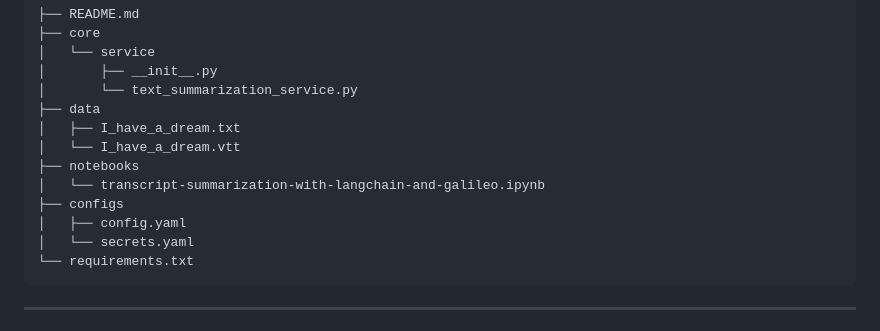
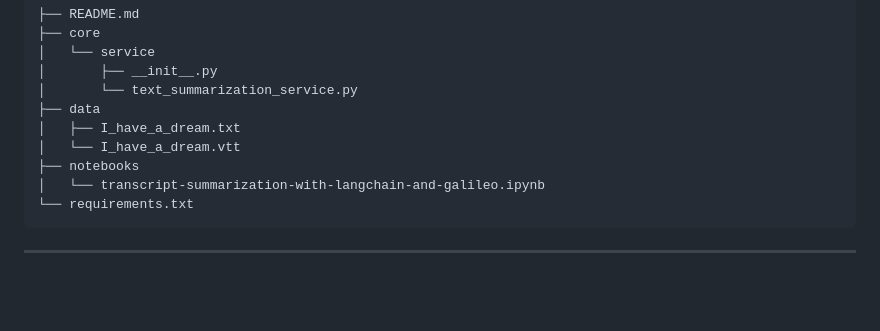
Before and after one commit to HPInc/aistudio-galileo-templates, a Markdown page: 01-transcript-summarization-with-langchain-and-galileo/README.md, the part around the change. Rendered like a GitHub page; blank space fills up the shorter version.

Commit message:
fix: Remove configs directory from project structure in README

````diff
--- a/01-transcript-summarization-with-langchain-and-galileo/README.md
+++ b/01-transcript-summarization-with-langchain-and-galileo/README.md
@@ -29,9 +29,6 @@ This project demonstrates how to build a semantic chunking and summarization pip
 │   └── I_have_a_dream.vtt
 ├── notebooks
 │   └── transcript-summarization-with-langchain-and-galileo.ipynb
-├── configs
-│   ├── config.yaml
-│   └── secrets.yaml
 └── requirements.txt
 ```
 
````
